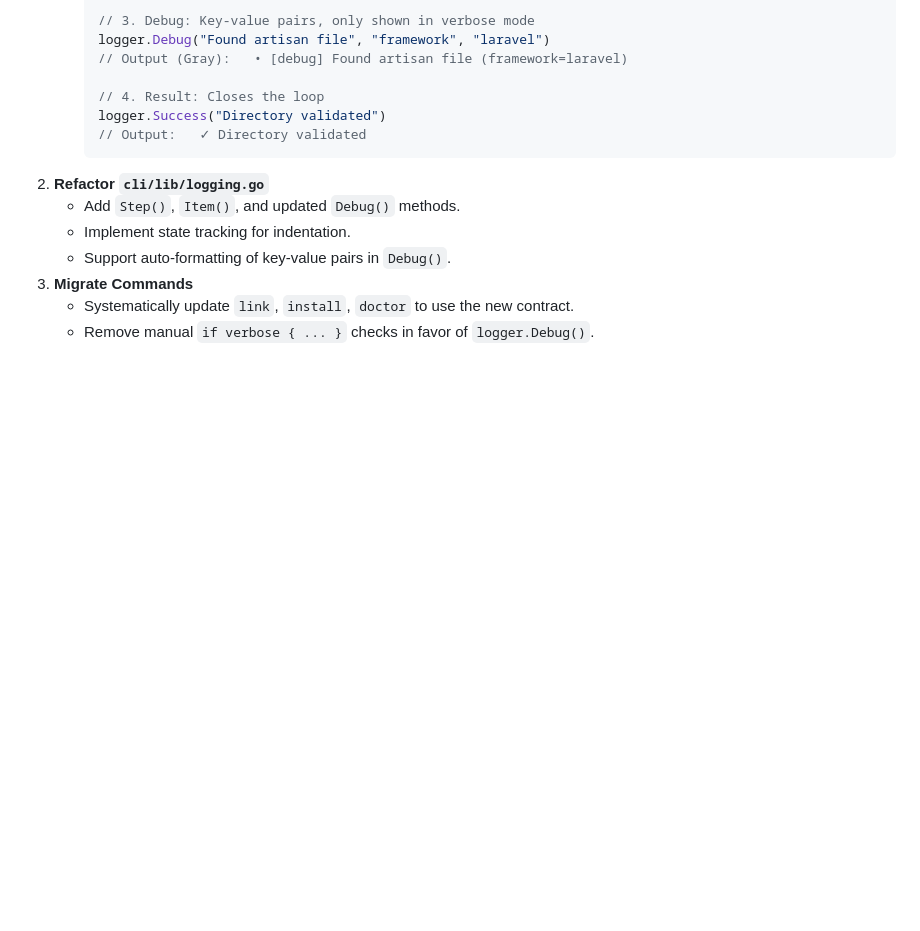
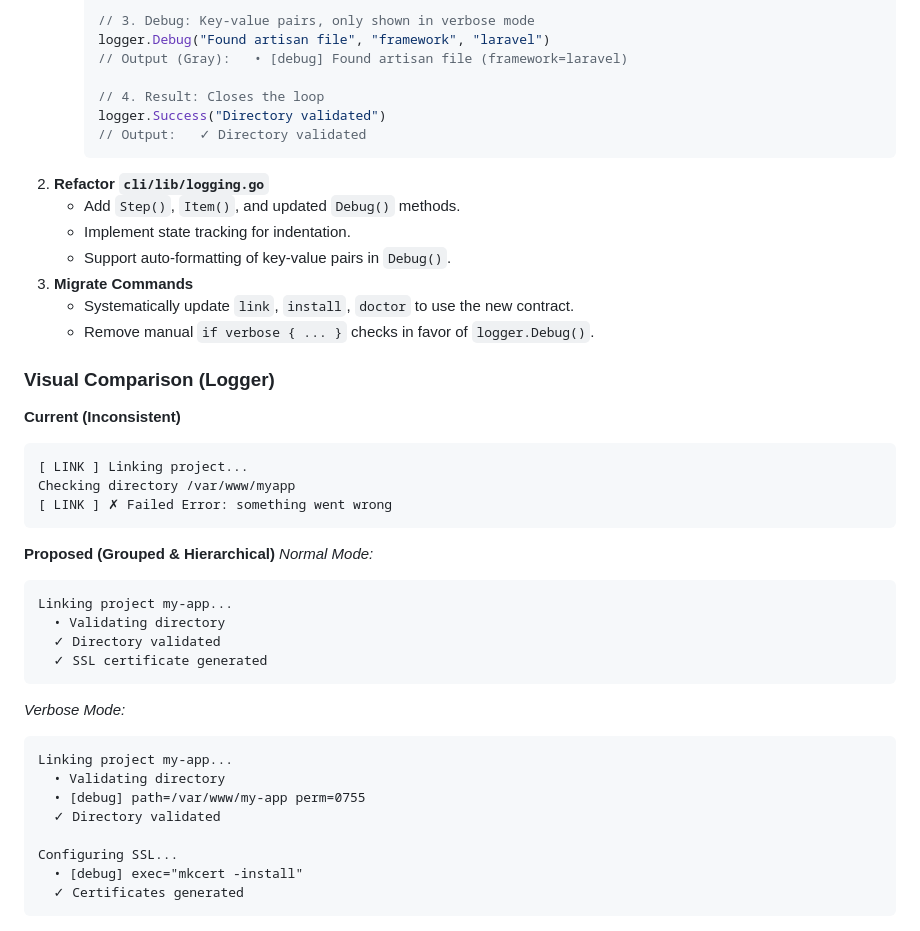
Before and after one commit to SIAJI-Labs/chauffeur, a Markdown page: docs/REFACTOR-PLAN.md, the part around the change. GitHub-like rendering; blank space fills up the shorter version.

Commit message:
docs: add visual examples for logger standardization

````diff
--- a/docs/REFACTOR-PLAN.md
+++ b/docs/REFACTOR-PLAN.md
@@ -204,3 +204,33 @@ This section outlines the execution plan for addressing the identified issues, p
 3.  **Migrate Commands**
     *   Systematically update `link`, `install`, `doctor` to use the new contract.
     *   Remove manual `if verbose { ... }` checks in favor of `logger.Debug()`.
+
+### Visual Comparison (Logger)
+
+**Current (Inconsistent)**
+```text
+[ LINK ] Linking project...
+Checking directory /var/www/myapp
+[ LINK ] ✗ Failed Error: something went wrong
+```
+
+**Proposed (Grouped & Hierarchical)**
+*Normal Mode:*
+```text
+Linking project my-app...
+  • Validating directory
+  ✓ Directory validated
+  ✓ SSL certificate generated
+```
+
+*Verbose Mode:*
+```text
+Linking project my-app...
+  • Validating directory
+  • [debug] path=/var/www/my-app perm=0755
+  ✓ Directory validated
+
+Configuring SSL...
+  • [debug] exec="mkcert -install"
+  ✓ Certificates generated
+```
````
